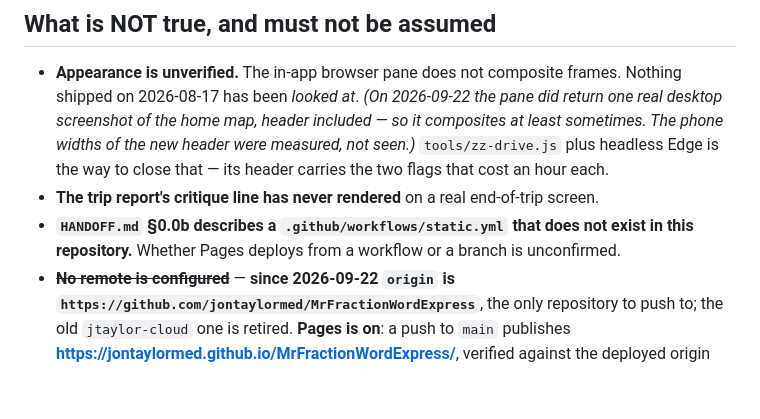
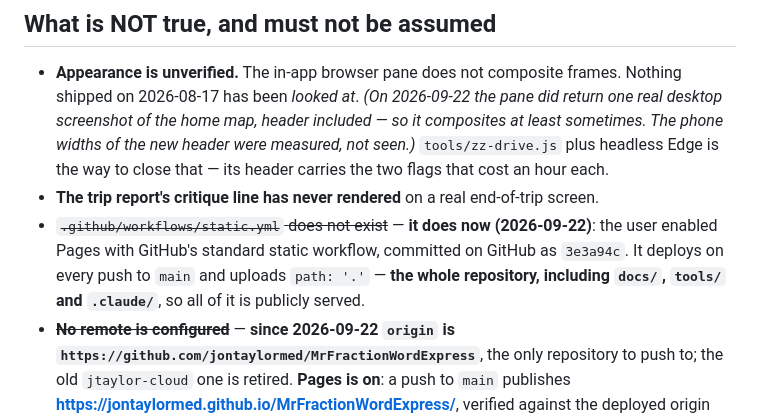
Before and after one commit to jontaylormed/MrFractionWordExpress, a Markdown page: docs/SITE-STATE.md, the part around the change. Drawn GitHub-style; blank space fills up the shorter version.

Commit message:
Docs: the Pages workflow exists now, and what it publishes
Co-Authored-By: Claude Opus 5 <noreply@anthropic.com>

```diff
--- a/docs/SITE-STATE.md
+++ b/docs/SITE-STATE.md
@@ -63,7 +63,7 @@ That is the same rule `Stations.phaseChain` applies to the fade ladder and `Stat
 
 - **Appearance is unverified.** The in-app browser pane does not composite frames. Nothing shipped on 2026-08-17 has been *looked at*. *(On 2026-09-22 the pane did return one real desktop screenshot of the home map, header included — so it composites at least sometimes. The phone widths of the new header were measured, not seen.)* `tools/zz-drive.js` plus headless Edge is the way to close that — its header carries the two flags that cost an hour each.
 - **The trip report's critique line has never rendered** on a real end-of-trip screen.
-- **`HANDOFF.md` §0.0b describes a `.github/workflows/static.yml` that does not exist in this repository.** Whether Pages deploys from a workflow or a branch is unconfirmed.
+- ~~`.github/workflows/static.yml` does not exist~~ — **it does now (2026-09-22)**: the user enabled Pages with GitHub's standard static workflow, committed on GitHub as `3e3a94c`. It deploys on every push to `main` and uploads `path: '.'` — **the whole repository, including `docs/`, `tools/` and `.claude/`**, so all of it is publicly served.
 - ~~**No remote is configured**~~ — **since 2026-09-22 `origin` is `https://github.com/jontaylormed/MrFractionWordExpress`**, the only repository to push to; the old `jtaylor-cloud` one is retired. **Pages is on**: a push to `main` publishes **https://jontaylormed.github.io/MrFractionWordExpress/**, verified against the deployed origin 2026-09-22.
 - **`docs/cycle-30/` is 3.4MB** of screenshots and would ship with any full upload.
 - **No real student has used any of it.** Every review cycle ends on this sentence and none has yet been able to delete it.
```
Also changed, not shown: docs/HANDOFF.md (+1 -1 lines).
